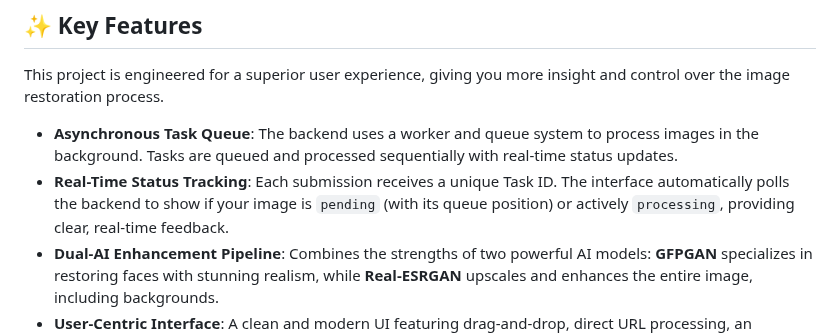
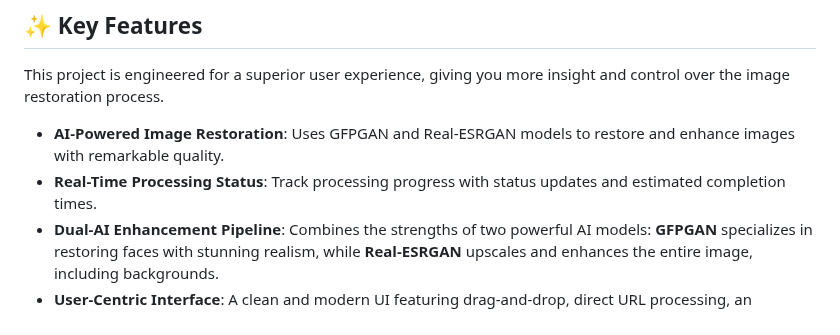
Before and after one commit to diandiancha/ImageRepair-AI, a Markdown page: README.md, the part around one of its changes. Rendered like a GitHub page.

```diff
--- a/README.md
+++ b/README.md
@@ -17,8 +17,8 @@
 
 This project is engineered for a superior user experience, giving you more insight and control over the image restoration process.
 
--   **Asynchronous Task Queue**: The backend uses a worker and queue system to process images in the background. Tasks are queued and processed sequentially with real-time status updates.
--   **Real-Time Status Tracking**: Each submission receives a unique Task ID. The interface automatically polls the backend to show if your image is `pending` (with its queue position) or actively `processing`, providing clear, real-time feedback.
+-   **AI-Powered Image Restoration**: Uses GFPGAN and Real-ESRGAN models to restore and enhance images with remarkable quality.
+-   **Real-Time Processing Status**: Track processing progress with status updates and estimated completion times.
 -   **Dual-AI Enhancement Pipeline**: Combines the strengths of two powerful AI models: **GFPGAN** specializes in restoring faces with stunning realism, while **Real-ESRGAN** upscales and enhances the entire image, including backgrounds.
 -   **User-Centric Interface**: A clean and modern UI featuring drag-and-drop, direct URL processing, an interactive before/after comparison slider, and multi-language support (English, 简体中文, 繁體中文, 日本語, 한국어).
 -   **Containerized for Easy Deployment**: Includes pre-configured Docker and Docker Compose files for both **CPU** and **GPU** environments, ensuring a consistent and reliable setup with a single command.
```
Also changed, not shown: other parts of README.md (+64 -0 lines).
